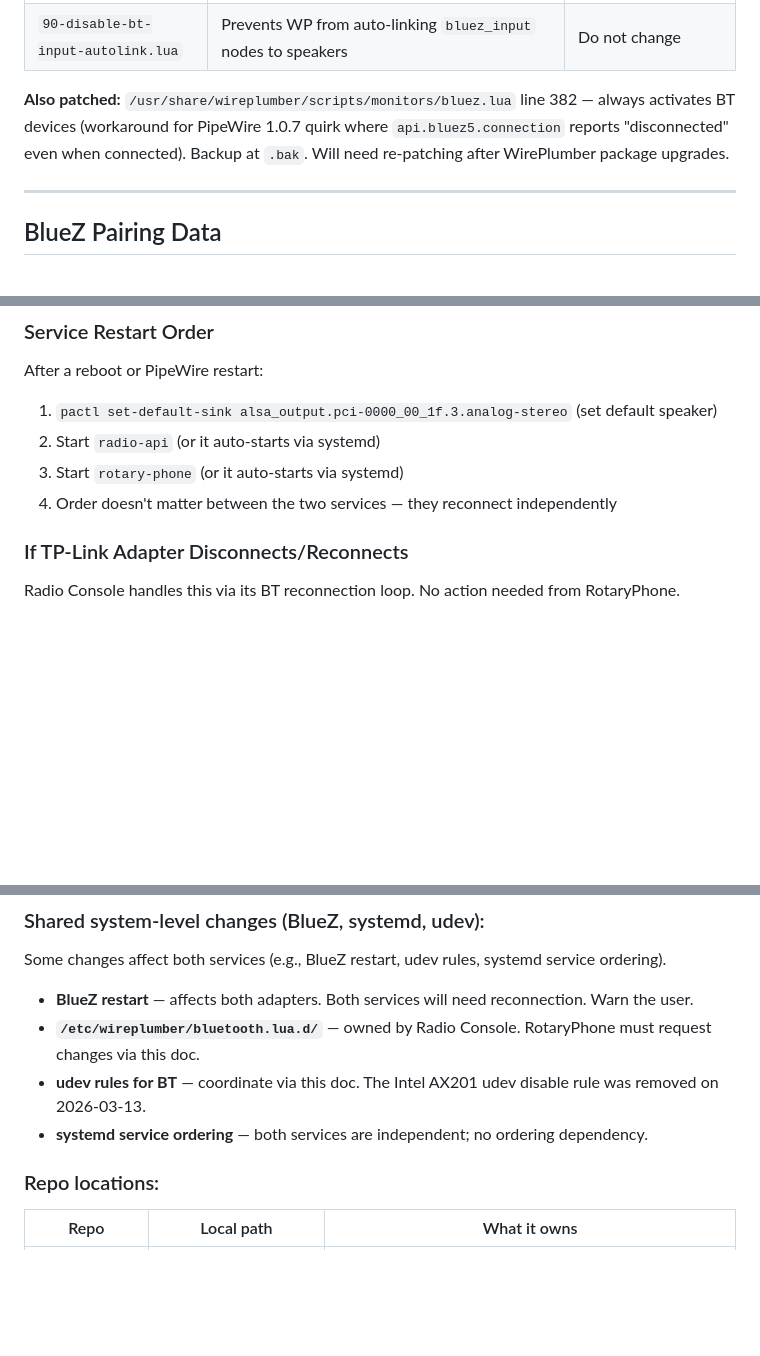
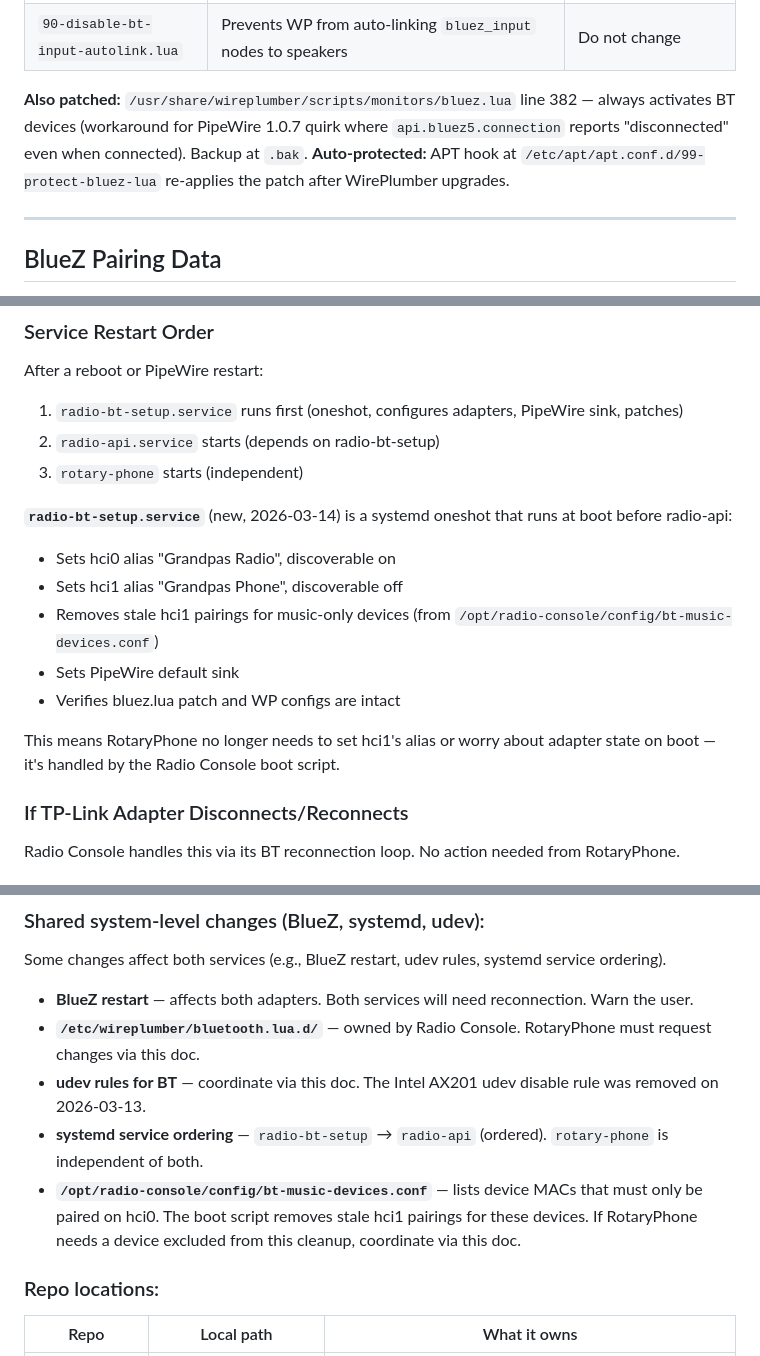
Before and after one commit to mmackelprang/RotaryPhone, a Markdown page: docs/prompts/RADIO-CONSOLE-BT-AUDIO-BOUNDARY.md, 3 parts joined by grey strips. GitHub-like rendering; blank space fills up the shorter version.

```diff
--- a/docs/prompts/RADIO-CONSOLE-BT-AUDIO-BOUNDARY.md
+++ b/docs/prompts/RADIO-CONSOLE-BT-AUDIO-BOUNDARY.md
@@ -78,7 +78,7 @@ These files are in `/etc/wireplumber/bluetooth.lua.d/` and affect WirePlumber's
 
 **Also patched:** `/usr/share/wireplumber/scripts/monitors/bluez.lua` line 382 — always activates BT devices
 (workaround for PipeWire 1.0.7 quirk where `api.bluez5.connection` reports "disconnected" even when connected).
-Backup at `.bak`. Will need re-patching after WirePlumber package upgrades.
+Backup at `.bak`. **Auto-protected:** APT hook at `/etc/apt/apt.conf.d/99-protect-bluez-lua` re-applies the patch after WirePlumber upgrades.
 
 ---
 
@@ -146,10 +146,18 @@ Radio.API's `PhoneCallIntegrationService` connects to RotaryPhone's SignalR hub
 ### Service Restart Order
 
 After a reboot or PipeWire restart:
-1. `pactl set-default-sink alsa_output.pci-0000_00_1f.3.analog-stereo` (set default speaker)
-2. Start `radio-api` (or it auto-starts via systemd)
-3. Start `rotary-phone` (or it auto-starts via systemd)
-4. Order doesn't matter between the two services — they reconnect independently
+1. `radio-bt-setup.service` runs first (oneshot, configures adapters, PipeWire sink, patches)
+2. `radio-api.service` starts (depends on radio-bt-setup)
+3. `rotary-phone` starts (independent)
+
+**`radio-bt-setup.service`** (new, 2026-03-14) is a systemd oneshot that runs at boot before radio-api:
+- Sets hci0 alias "Grandpas Radio", discoverable on
+- Sets hci1 alias "Grandpas Phone", discoverable off
+- Removes stale hci1 pairings for music-only devices (from `/opt/radio-console/config/bt-music-devices.conf`)
+- Sets PipeWire default sink
+- Verifies bluez.lua patch and WP configs are intact
+
+This means RotaryPhone no longer needs to set hci1's alias or worry about adapter state on boot — it's handled by the Radio Console boot script.
 
 ### If TP-Link Adapter Disconnects/Reconnects
 
@@ -202,7 +210,8 @@ Some changes affect both services (e.g., BlueZ restart, udev rules, systemd serv
 - **BlueZ restart** — affects both adapters. Both services will need reconnection. Warn the user.
 - **`/etc/wireplumber/bluetooth.lua.d/`** — owned by Radio Console. RotaryPhone must request changes via this doc.
 - **udev rules for BT** — coordinate via this doc. The Intel AX201 udev disable rule was removed on 2026-03-13.
-- **systemd service ordering** — both services are independent; no ordering dependency.
+- **systemd service ordering** — `radio-bt-setup` → `radio-api` (ordered). `rotary-phone` is independent of both.
+- **`/opt/radio-console/config/bt-music-devices.conf`** — lists device MACs that must only be paired on hci0. The boot script removes stale hci1 pairings for these devices. If RotaryPhone needs a device excluded from this cleanup, coordinate via this doc.
 
 ### Repo locations:
 
```
Also changed, not shown: other parts of docs/prompts/RADIO-CONSOLE-BT-AUDIO-BOUNDARY.md (+2 -1 lines), docs/TODO-remaining-work.md (added, +32 -0 lines), docs/prompts/2026-03-14-bt-cross-adapter-pairing-guard.md (added, +97 -0 lines).
